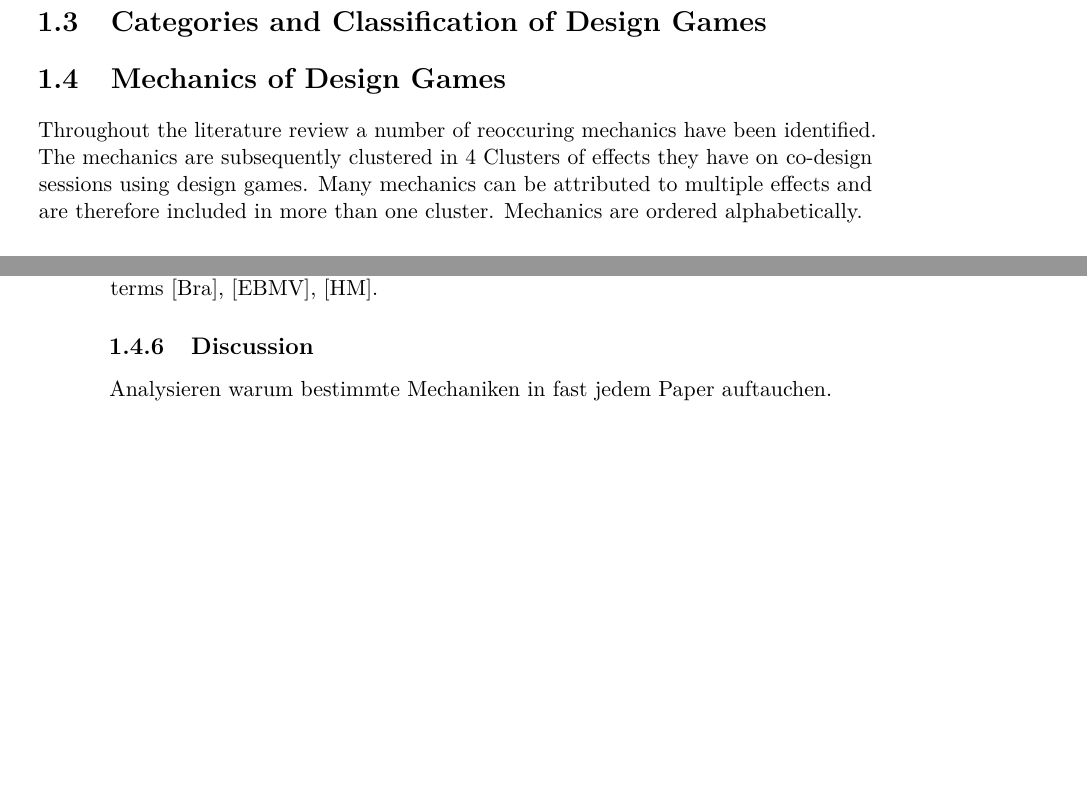
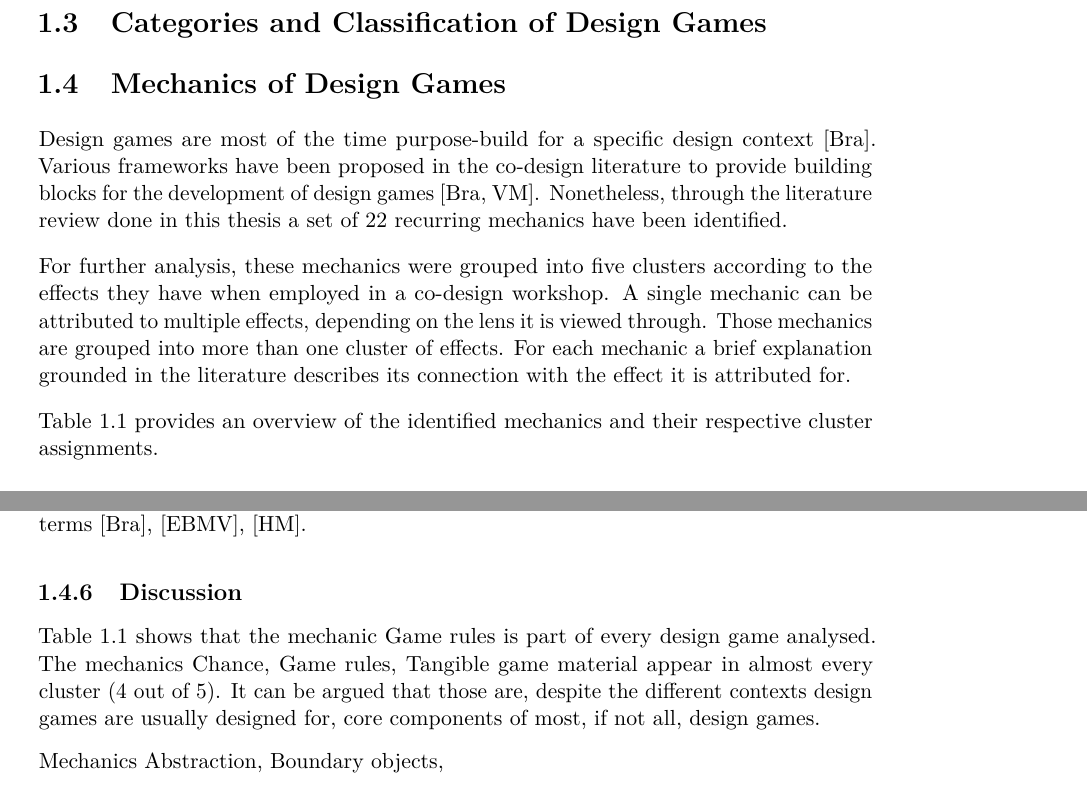
Before and after one commit to samp1044/bachelorthesis-design-games, a LaTeX thesis (Thesis/thesis.tex): two parts of pages 17 and 24 of 40 before the commit and two parts of pages 17 and 25 of 42 after it, joined at a grey line, cut so that both start at the same text, the shorter picture padded with empty space. The pictures show the PDF file Thesis/thesis.pdf that the author committed with the source.

Commit message:
Rewrite Introduction to mechanics, constructed overview table and started with discussion

```diff
--- a/Thesis/thesis.tex
+++ b/Thesis/thesis.tex
@@ -139,7 +140,18 @@ provide a starting point for facilitating user participation and contribution.
     % Design Games sind sehr unterschiedlich und oft auf den Kontex für den sie erstellt worden angepasst.
     % Clustering nach dem Effekt der Mechanik
     \section{Mechanics of Design Games}
-    Throughout the literature review a number of reoccuring mechanics have been identified.
-    The mechanics are subsequently clustered in 4 Clusters of effects they have on co-design sessions
-    using design games. Many mechanics can be attributed to multiple effects and are
-    therefore included in more than one cluster. Mechanics are ordered alphabetically.
+    Design games are most of the time purpose-build for a specific design context \cite{brandtDesigningExploratoryDesign2006}.
+    Various frameworks have been proposed in the co-design literature to provide building blocks for the development
+    of design games \cite{brandtDesigningExploratoryDesign2006,vaajakallioDesignGamesCodesign2014}.
+    Nonetheless, through the literature review done in this thesis a set of 22 recurring mechanics have been identified.
+
+    For further analysis, these mechanics were grouped into five clusters according to the effects they have
+    when employed in a co-design workshop. A single mechanic can be attributed to multiple effects, depending on
+    the lens it is viewed through. Those mechanics are grouped into more than one cluster of effects. For each mechanic
+    a brief explanation grounded in the literature describes its connection with the effect it is attributed for.
+
+    Table~\ref{tab:mechanics} provides an overview of the identified mechanics and their respective cluster assignments.
+
+    \begin{table}
+        \begin{tabular}{lccccc}
+            \toprule
@@ -146,3 +179,18 @@ provide a starting point for facilitating user participation and contribution.
+                Open-endedness          &   & x &   &   & x \\
+                Participant concepts    &   &   &   & x &   \\
+                Presupplied input       & x & x & x &   &   \\
+                Scenarios               &   & x &   &   &   \\
+                Tangible game material  & x & x & x & x &   \\
+                Time keeping            &   & x &   &   & x \\
+                Turn taking             &   &   &   &   & x \\
+                Win condition           &   & x &   &   &   \\
+
+
+            \bottomrule
+        \end{tabular}
+        \caption{Identified mechanics and the cluster of effect they are attributed to. Ordered alphabetically.}
+        \label{tab:mechanics}
+    \end{table}
 
         \subsection{Break existing habits}
         Breaking existing habits is a shift from everday logical thinking to generative,
@@ -398,7 +446,12 @@ provide a starting point for facilitating user participation and contribution.
 
 
         \subsection{Discussion}
-        Analysieren warum bestimmte Mechaniken in fast jedem Paper auftauchen.
+        Table~\ref{tab:mechanics} shows that the mechanic Game rules is part of every design game analysed.
+        The mechanics Chance, Game rules, Tangible game material appear in almost every
+        cluster (4 out of 5). It can be argued that those are, despite the different contexts design games are usually
+        designed for, core components of most, if not all, design games.
+
+        Mechanics Abstraction, Boundary objects,
 
 \section{Benefits}
 \section{Problems and Issues}
```
Also changed, not shown: Thesis/thesis.pdf, Thesis/thesis.tex (22 more changed lines).
